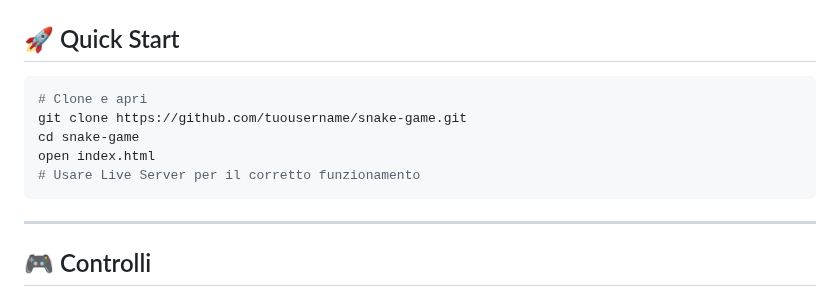
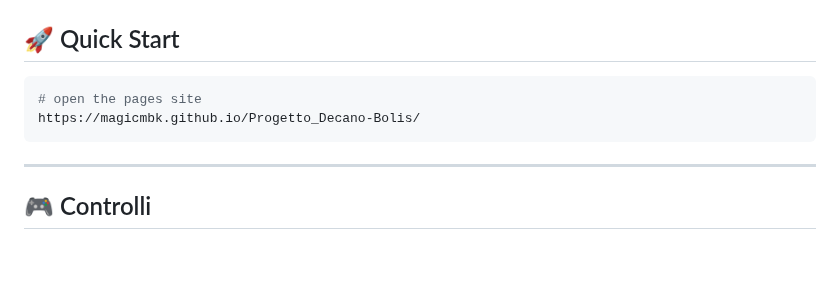
Before and after one commit to MagicMBK/Progetto_Decano-Bolis, a Markdown page: README.md, the part around the change. GitHub-like rendering; blank space fills up the shorter version.

Commit message:
aggiunta link pages a readme

````diff
--- a/README.md
+++ b/README.md
@@ -28,11 +28,8 @@
 ## 🚀 Quick Start
 
 ```bash
-# Clone e apri
-git clone https://github.com/tuousername/snake-game.git
-cd snake-game
-open index.html
-# Usare Live Server per il corretto funzionamento
+# open the pages site
+https://magicmbk.github.io/Progetto_Decano-Bolis/
 ```
 ---
 
````
